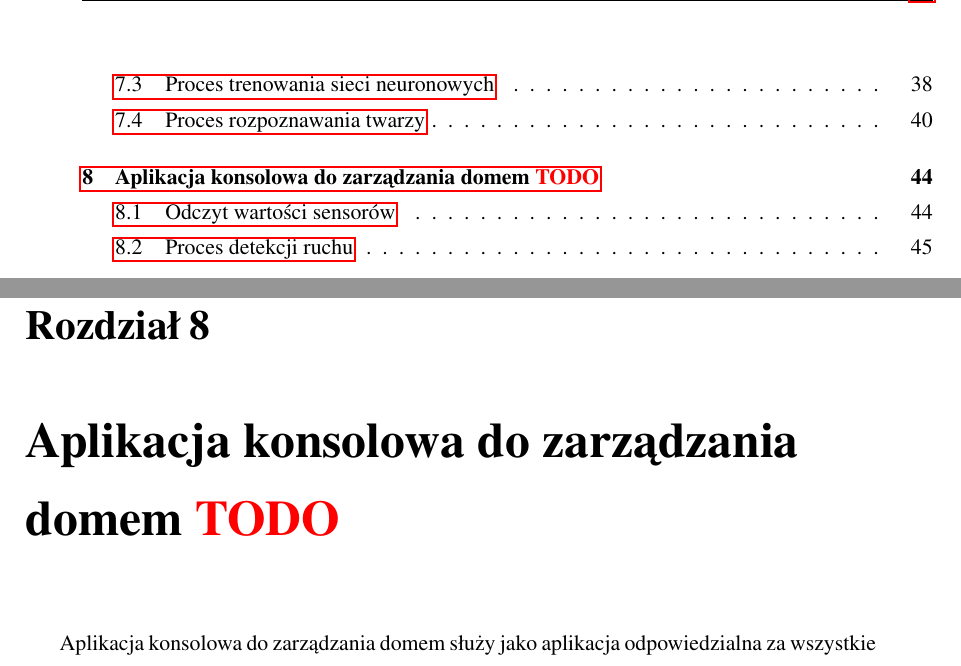
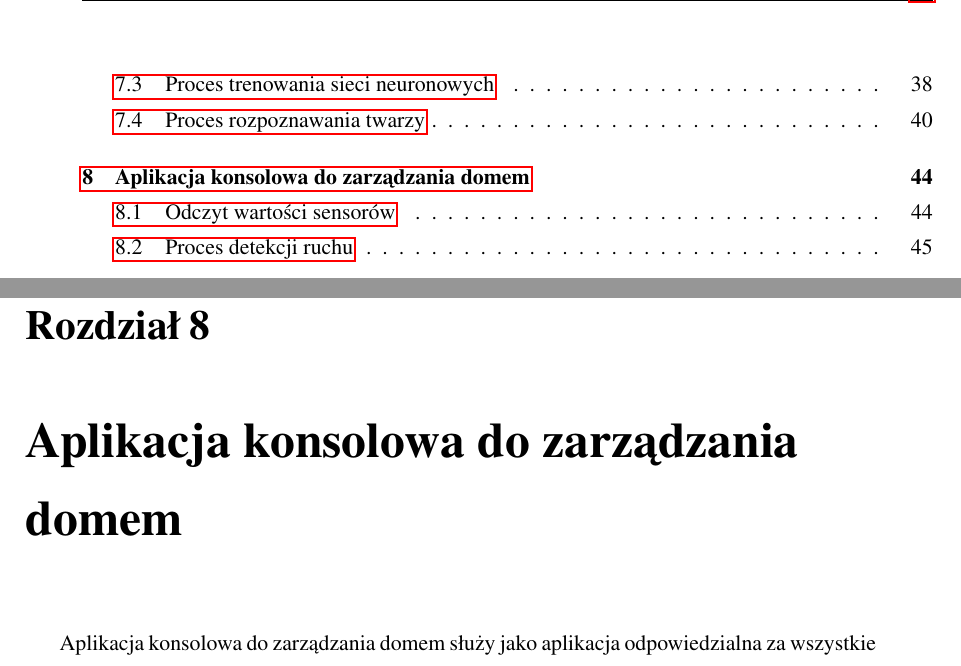
Before and after one commit to szymek325/MasterThesis, a LaTeX thesis (Mateusz_Szymkowiak_Praca_Dyplomowa_Magisterska.tex): two parts of pages 5 and 44 of 55, joined at a grey line, cut so that both start at the same text. Compiled offline with pdfLaTeX.

Commit message:
small fixupos

```diff
--- a/Mateusz_Szymkowiak_Praca_Dyplomowa_Magisterska.tex
+++ b/Mateusz_Szymkowiak_Praca_Dyplomowa_Magisterska.tex
@@ -100,7 +100,7 @@
 \input{sections/aplikacja_konsolowa.tex}
 
 %%%%%%%%%%%%%%%%%%%%%%%%	Aplikacja konsolowa
-\chapter{Aplikacja konsolowa do zarządzania domem \textcolor{red}{TODO}} \label{aplikacja_zarzadzanie}
+\chapter{Aplikacja konsolowa do zarządzania domem} \label{aplikacja_zarzadzanie}
 \input{sections/aplikacja_zarzadzenie_domem.tex}
 
 %%%%%%%%%%%%%%%%%%%%%%%%	Ocena/Badanie
```
Also changed, not shown: Mateusz_Szymkowiak_Praca_Dyplomowa_Magisterska.pdf.
